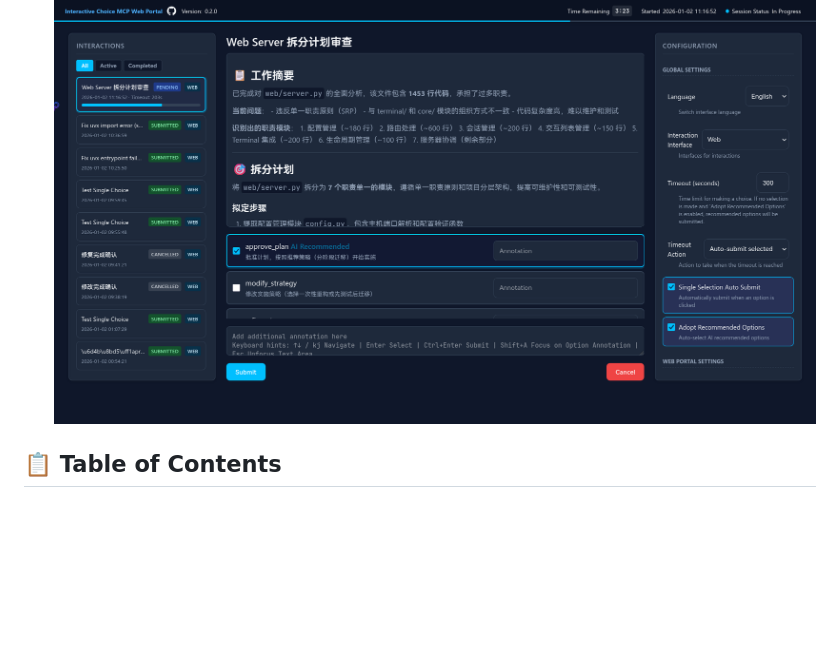
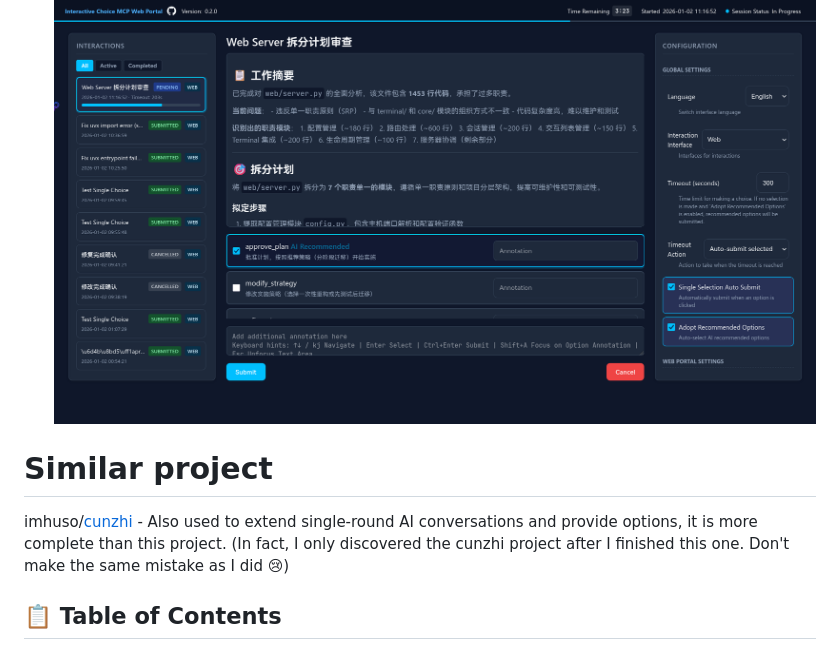
Before and after one commit to Sighthesia/interactive-choice-mcp, a Markdown page: README.md, the part around the change. Rendered like a GitHub page; blank space fills up the shorter version.

Commit message:
update README with similar project

```diff
--- a/README.md
+++ b/README.md
@@ -11,6 +11,9 @@ An MCP Server that enables AI to provide options and launch an interactive inter
 
 - Showcase:
   ![Showcase](<Showcase.png>)
+
+# Similar project
+imhuso/[cunzhi](https://github.com/imhuso/cunzhi) - Also used to extend single-round AI conversations and provide options, it is more complete than this project. (In fact, I only discovered the cunzhi project after I finished this one. Don't make the same mistake as I did 😢)
 
 ## 📋 Table of Contents
 
```
Also changed, not shown: README.zh.md (+3 -0 lines).
